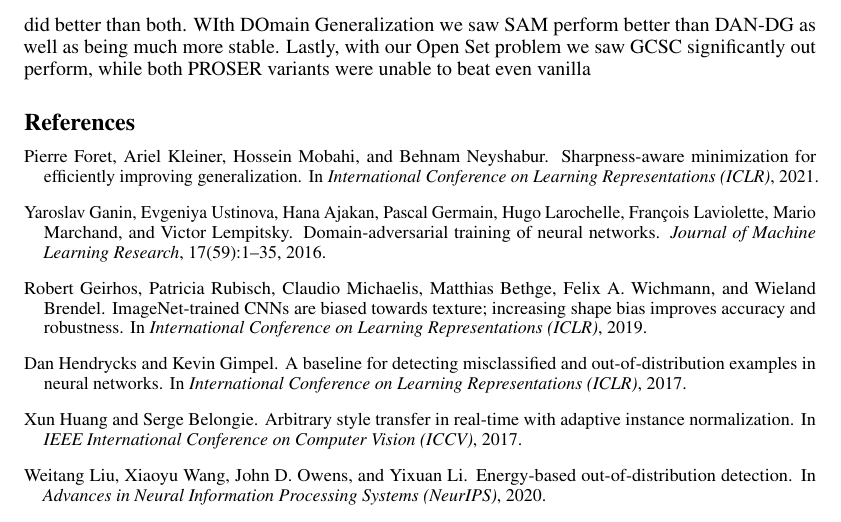
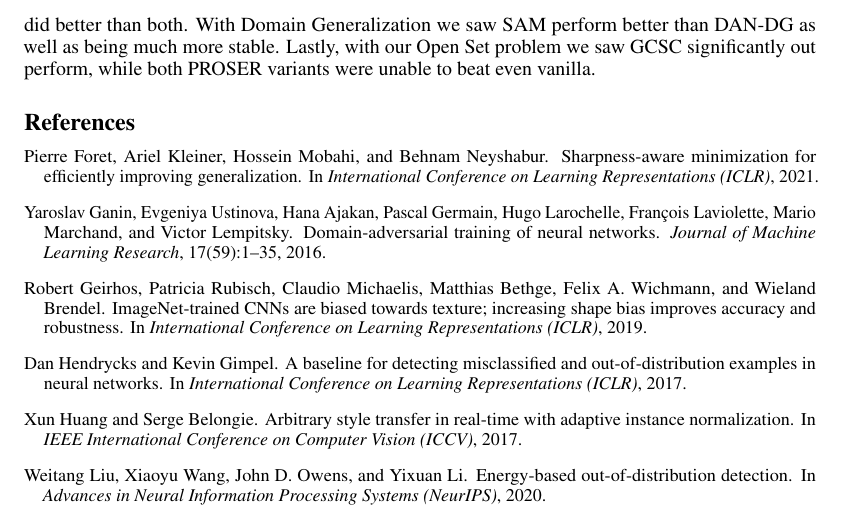
Before and after one commit to ZainFarhan-Work/ATML, a LaTeX paper (Local Reports/PA1/Report.tex): part of page 10 of 18, cut so that both start at the same text. Compiled offline with pdfLaTeX.

Commit message:
ATML PA 1

```diff
--- a/Local Reports/PA1/Report.tex
+++ b/Local Reports/PA1/Report.tex
@@ -664,9 +664,9 @@ MLS and Energy were close to each other, and MSP were close to both, with Mahala
 \label{sec:conclusion}
 
 We saw that in terms of inductive bias, CNNs have strong texture bias (compared with ViT or CLIP) while Visual Transformers have a shape bias. Neither had strong colour or translation Bias.
-For Domain Adaptation we see DAN with MMD beat DANN with adversarial alignment while CDAN did better than both. WIth DOmain Generalization we saw SAM
+For Domain Adaptation we see DAN with MMD beat DANN with adversarial alignment while CDAN did better than both. With Domain Generalization we saw SAM
 perform better than DAN-DG as well as being much more stable. Lastly, with our Open Set problem we saw GCSC significantly out perform, while both PROSER variants
-were unable to beat even vanilla
+were unable to beat even vanilla.
 
 \small
 \bibliographystyle{plainnat}
```
Also changed, not shown: Local Reports/PA1/Report.pdf.
